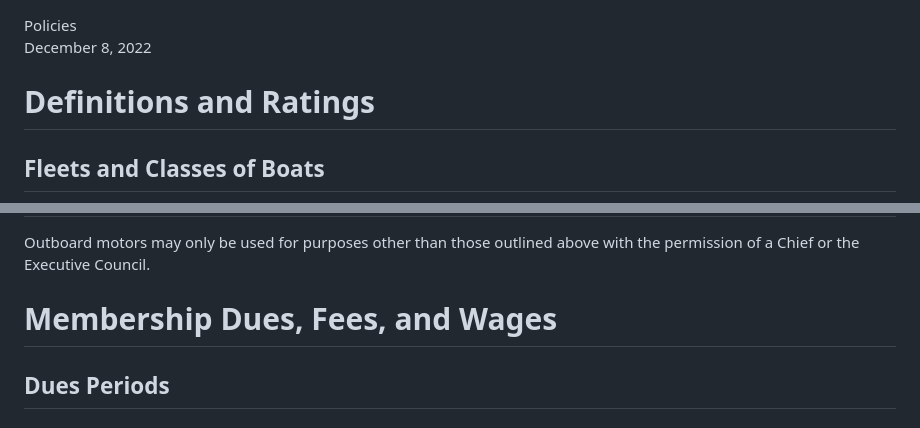
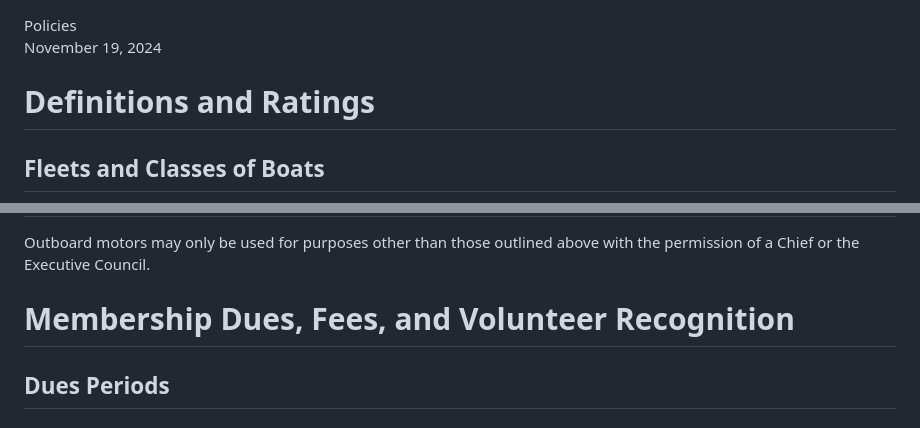
Before and after one commit to washingtonyachtclub/documents, a Markdown page: WYC_Policies.md, 2 parts joined by grey strips. Drawn GitHub-style.

Commit message:
Updating revision dates

```diff
--- a/WYC_Policies.md
+++ b/WYC_Policies.md
@@ -1,5 +1,5 @@
 <div class="document_title">Policies</div>
-<div class="document_revision">December 8, 2022</div>
+<div class="document_revision">November 19, 2024</div>
 
 # Definitions and Ratings
 ## Fleets and Classes of Boats
@@ -397,7 +397,7 @@ Usage of outboard motors affixed to a Daysailer is limited to qualified Keelboat
 Outboard motors may only be used for purposes other than those outlined above with the permission of a Chief or the Executive Council.
 
 
-# Membership Dues, Fees, and Wages
+# Membership Dues, Fees, and Volunteer Recognition
 ## Dues Periods
 ### Amounts
 | | Initiation Fee | Quarterly Dues | Annual Dues |
```
Also changed, not shown: WYC_By-Laws.md (+1 -1 lines), WYC_Constitution.md (+1 -1 lines).
